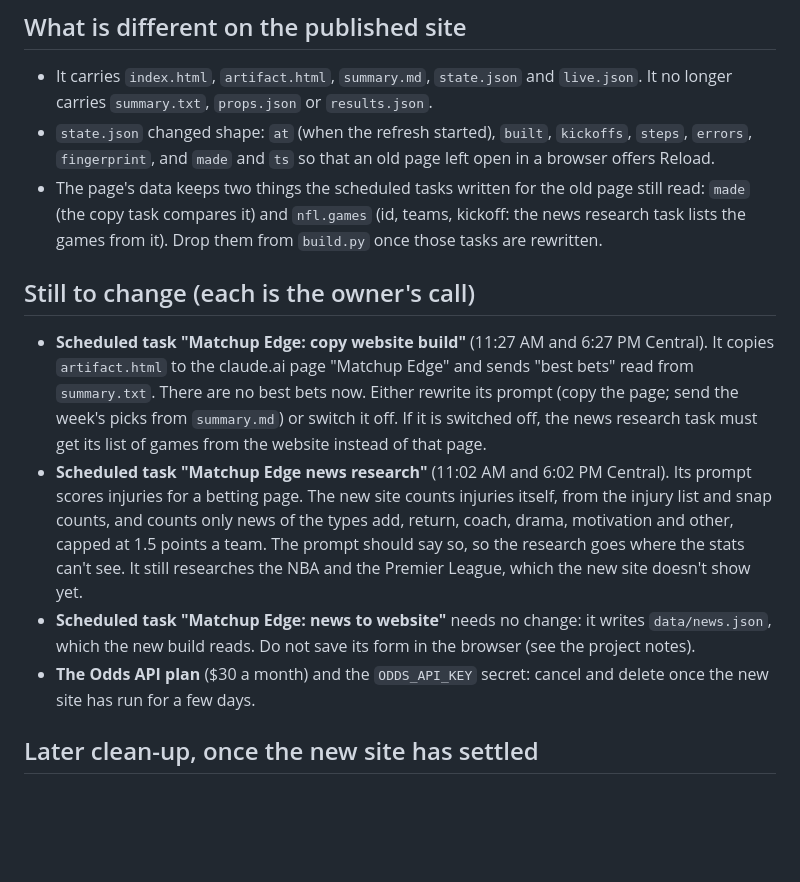
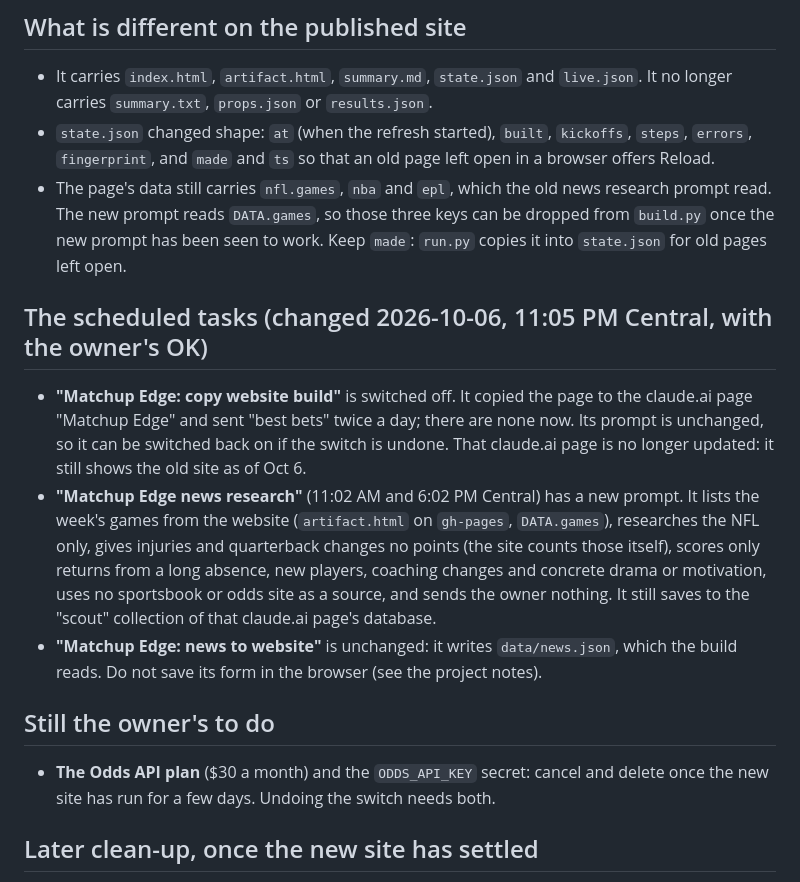
Before and after one commit to hasannavan241/matchupedge, a Markdown page: analytics/SWITCH.md, the part around the change. Rendered like a GitHub page; blank space fills up the shorter version.

Commit message:
SWITCH.md: what was done with the scheduled tasks [skip ci]
Co-Authored-By: Claude Opus 5.5 <noreply@anthropic.com>
Claude-Session: https://claude.ai/code/session_01Fr8con2EqYu5Lfqr4xi6G5

```diff
--- a/analytics/SWITCH.md
+++ b/analytics/SWITCH.md
@@ -32,25 +32,27 @@ should be cancelled only once the owner is happy with the new site.
   `summary.txt`, `props.json` or `results.json`.
 - `state.json` changed shape: `at` (when the refresh started), `built`, `kickoffs`, `steps`, `errors`,
   `fingerprint`, and `made` and `ts` so that an old page left open in a browser offers Reload.
-- The page's data keeps two things the scheduled tasks written for the old page still read: `made` (the copy
-  task compares it) and `nfl.games` (id, teams, kickoff: the news research task lists the games from it). Drop
-  them from `build.py` once those tasks are rewritten.
+- The page's data still carries `nfl.games`, `nba` and `epl`, which the old news research prompt read. The new
+  prompt reads `DATA.games`, so those three keys can be dropped from `build.py` once the new prompt has been
+  seen to work. Keep `made`: `run.py` copies it into `state.json` for old pages left open.
 
-## Still to change (each is the owner's call)
+## The scheduled tasks (changed 2026-10-06, 11:05 PM Central, with the owner's OK)
 
-- **Scheduled task "Matchup Edge: copy website build"** (11:27 AM and 6:27 PM Central). It copies `artifact.html`
-  to the claude.ai page "Matchup Edge" and sends "best bets" read from `summary.txt`. There are no best bets
-  now. Either rewrite its prompt (copy the page; send the week's picks from `summary.md`) or switch it off. If
-  it is switched off, the news research task must get its list of games from the website instead of that page.
-- **Scheduled task "Matchup Edge news research"** (11:02 AM and 6:02 PM Central). Its prompt scores injuries for
-  a betting page. The new site counts injuries itself, from the injury list and snap counts, and counts only
-  news of the types add, return, coach, drama, motivation and other, capped at 1.5 points a team. The prompt
-  should say so, so the research goes where the stats can't see. It still researches the NBA and the Premier
-  League, which the new site doesn't show yet.
-- **Scheduled task "Matchup Edge: news to website"** needs no change: it writes `data/news.json`, which the new
-  build reads. Do not save its form in the browser (see the project notes).
+- **"Matchup Edge: copy website build"** is switched off. It copied the page to the claude.ai page "Matchup Edge"
+  and sent "best bets" twice a day; there are none now. Its prompt is unchanged, so it can be switched back on if
+  the switch is undone. That claude.ai page is no longer updated: it still shows the old site as of Oct 6.
+- **"Matchup Edge news research"** (11:02 AM and 6:02 PM Central) has a new prompt. It lists the week's games
+  from the website (`artifact.html` on `gh-pages`, `DATA.games`), researches the NFL only, gives injuries and
+  quarterback changes no points (the site counts those itself), scores only returns from a long absence, new
+  players, coaching changes and concrete drama or motivation, uses no sportsbook or odds site as a source, and
+  sends the owner nothing. It still saves to the "scout" collection of that claude.ai page's database.
+- **"Matchup Edge: news to website"** is unchanged: it writes `data/news.json`, which the build reads. Do not
+  save its form in the browser (see the project notes).
+
+## Still the owner's to do
+
 - **The Odds API plan** ($30 a month) and the `ODDS_API_KEY` secret: cancel and delete once the new site has
-  run for a few days.
+  run for a few days. Undoing the switch needs both.
 
 ## Later clean-up, once the new site has settled
 
```
